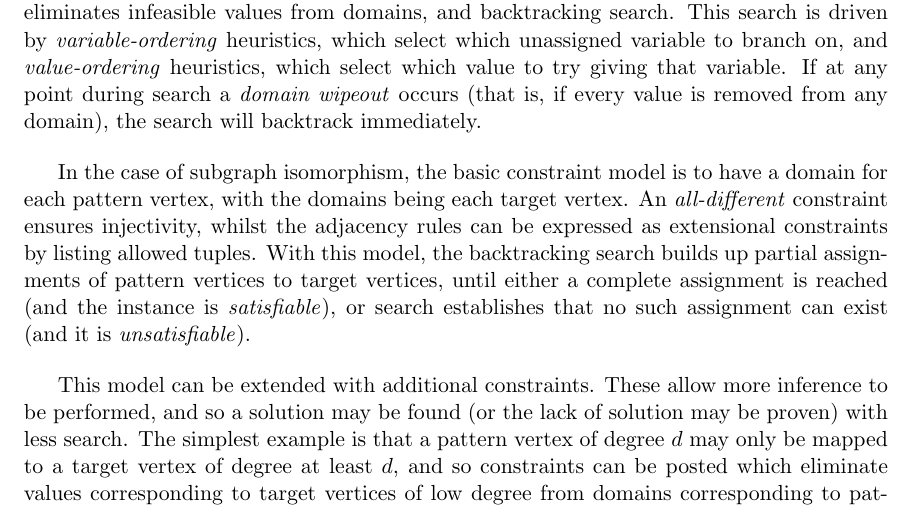
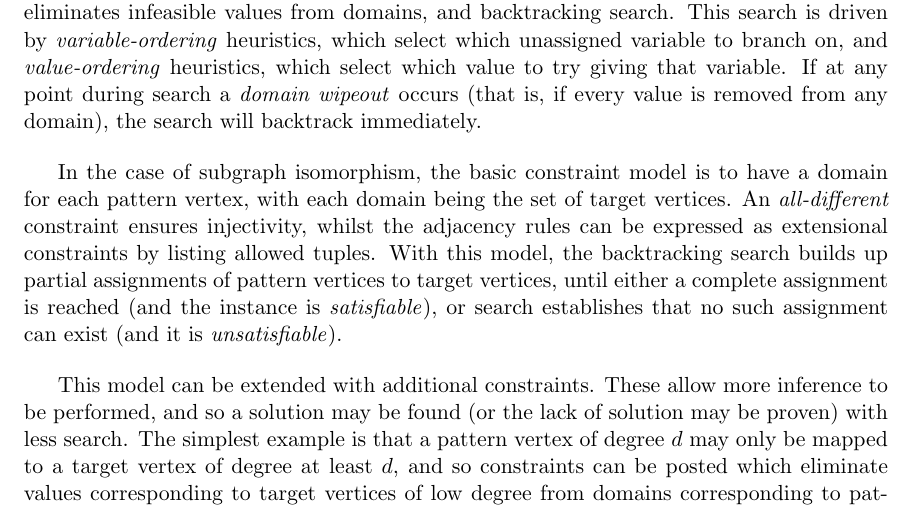
Before and after one commit to ciaranm/jair-really-hard-sip-paper, a LaTeX paper (paper/paper.tex): part of page 5 of 34, cut so that both start at the same text. Compiled offline with pdfLaTeX.

Commit message:
Re-word what's in domains

```diff
--- a/paper/paper.tex
+++ b/paper/paper.tex
@@ -320,7 +320,7 @@ point during search a \emph{domain wipeout} occurs (that is, if every value is r
 domain), the search will backtrack immediately.
 
 In the case of subgraph isomorphism, the basic constraint model is to have a domain for each pattern
-vertex, with the domains being each target vertex. An \emph{all-different} constraint ensures
+vertex, with each domain being the set of target vertices. An \emph{all-different} constraint ensures
 injectivity, whilst the adjacency rules can be expressed as extensional constraints by listing
 allowed tuples.  With this model, the backtracking search builds up partial assignments of pattern
 vertices to target vertices, until either a complete assignment is reached (and the instance is
```
